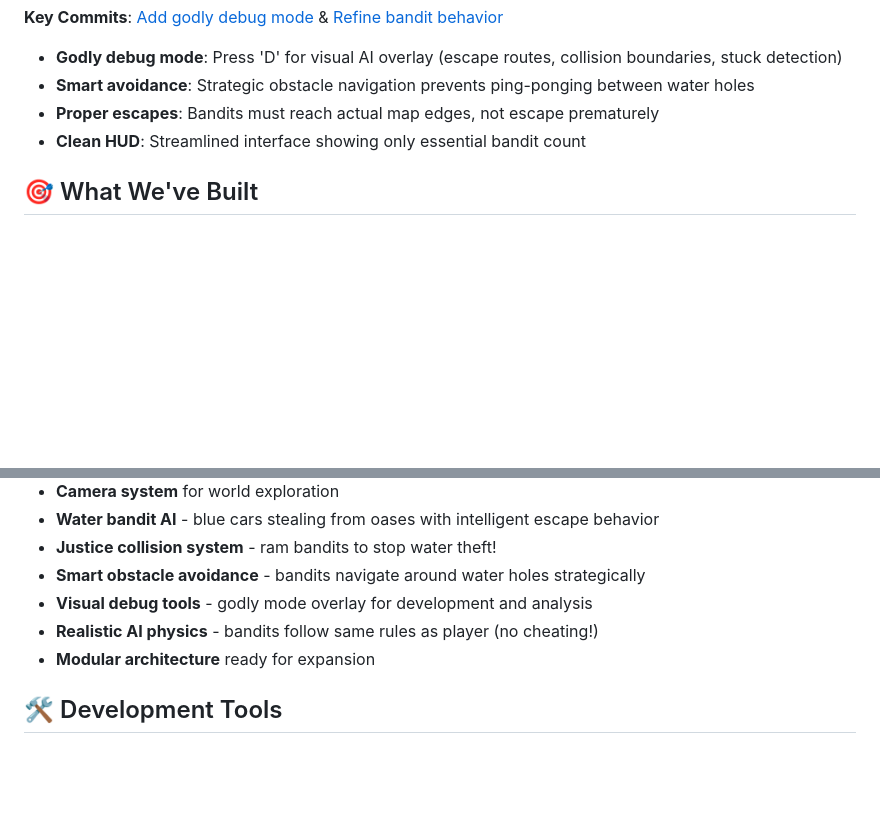
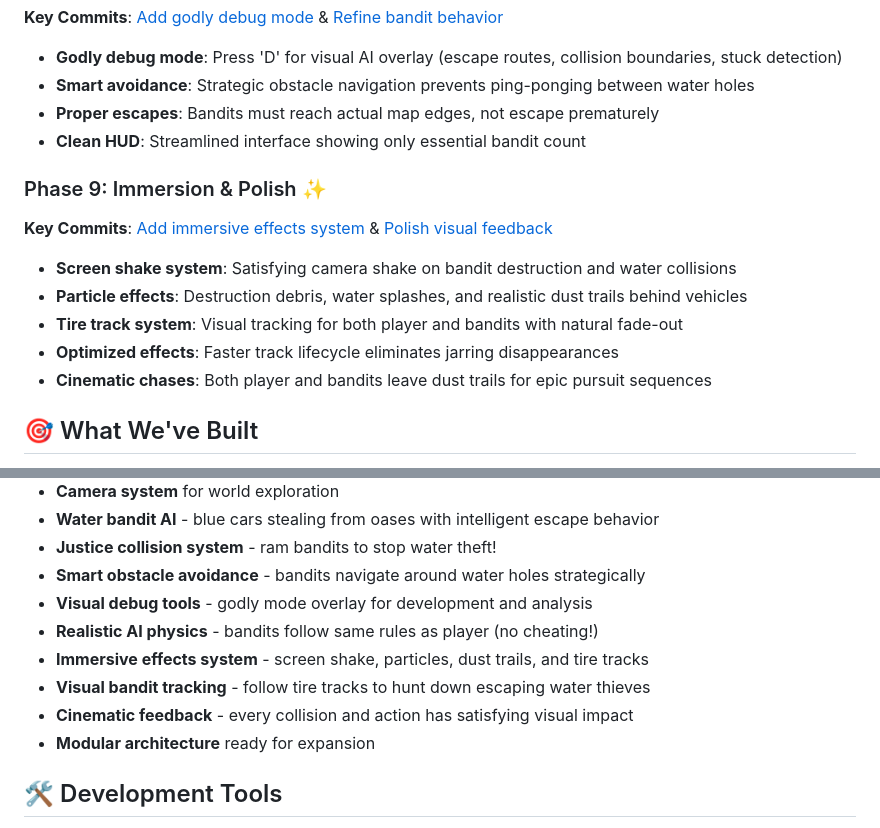
Before and after one commit to rranshous/raceon, a Markdown page: README.md, 2 parts joined by grey strips. Rendered like a GitHub page; blank space fills up the shorter version.

Commit message:
update Readme for immersive effects system for enhanced gameplay experience

```diff
--- a/README.md
+++ b/README.md
@@ -55,6 +55,14 @@ A browser-based combat racing game inspired by Rock 'n Roll Racing, built with T
 - **Proper escapes**: Bandits must reach actual map edges, not escape prematurely
 - **Clean HUD**: Streamlined interface showing only essential bandit count
 
+### Phase 9: Immersion & Polish ✨
+**Key Commits**: [Add immersive effects system](https://github.com/rranshous/raceon/commit/latest) & [Polish visual feedback](https://github.com/rranshous/raceon/commit/latest)
+- **Screen shake system**: Satisfying camera shake on bandit destruction and water collisions
+- **Particle effects**: Destruction debris, water splashes, and realistic dust trails behind vehicles
+- **Tire track system**: Visual tracking for both player and bandits with natural fade-out
+- **Optimized effects**: Faster track lifecycle eliminates jarring disappearances
+- **Cinematic chases**: Both player and bandits leave dust trails for epic pursuit sequences
+
 ## 🎯 What We've Built
 
 - **Smooth vehicle physics** with realistic driving feel
@@ -67,6 +75,9 @@ A browser-based combat racing game inspired by Rock 'n Roll Racing, built with T
 - **Smart obstacle avoidance** - bandits navigate around water holes strategically
 - **Visual debug tools** - godly mode overlay for development and analysis
 - **Realistic AI physics** - bandits follow same rules as player (no cheating!)
+- **Immersive effects system** - screen shake, particles, dust trails, and tire tracks
+- **Visual bandit tracking** - follow tire tracks to hunt down escaping water thieves
+- **Cinematic feedback** - every collision and action has satisfying visual impact
 - **Modular architecture** ready for expansion
 
 ## 🛠️ Development Tools
```
